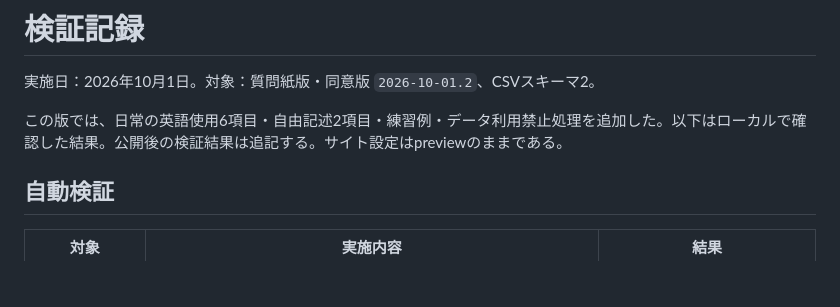
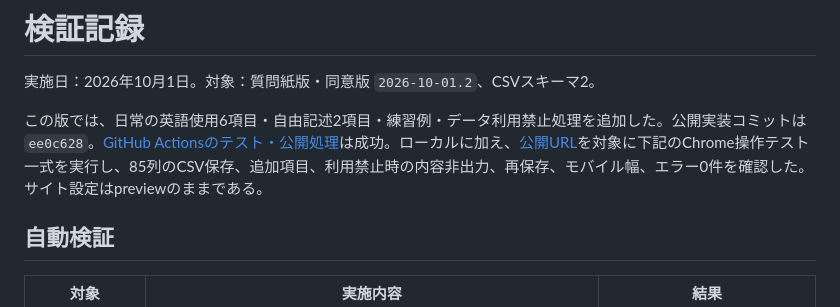
Before and after one commit to Ryuya-dot-com/Reading_Questionnaire, a Markdown page: docs/validation.md, the part around the change. Drawn GitHub-style; blank space fills up the shorter version.

Commit message:
Record successful public questionnaire validation

```diff
--- a/docs/validation.md
+++ b/docs/validation.md
@@ -2,7 +2,7 @@
 
 実施日：2026年10月1日。対象：質問紙版・同意版 `2026-10-01.2`、CSVスキーマ2。
 
-この版では、日常の英語使用6項目・自由記述2項目・練習例・データ利用禁止処理を追加した。以下はローカルで確認した結果。公開後の検証結果は追記する。サイト設定はpreviewのままである。
+この版では、日常の英語使用6項目・自由記述2項目・練習例・データ利用禁止処理を追加した。公開実装コミットは `ee0c628`。[GitHub Actionsのテスト・公開処理](https://github.com/Ryuya-dot-com/Reading_Questionnaire/actions/runs/36856744112)は成功。ローカルに加え、[公開URL](https://ryuya-dot-com.github.io/Reading_Questionnaire/)を対象に下記のChrome操作テスト一式を実行し、85列のCSV保存、追加項目、利用禁止時の内容非出力、再保存、モバイル幅、エラー0件を確認した。サイト設定はpreviewのままである。
 
 ## 自動検証
 
```
